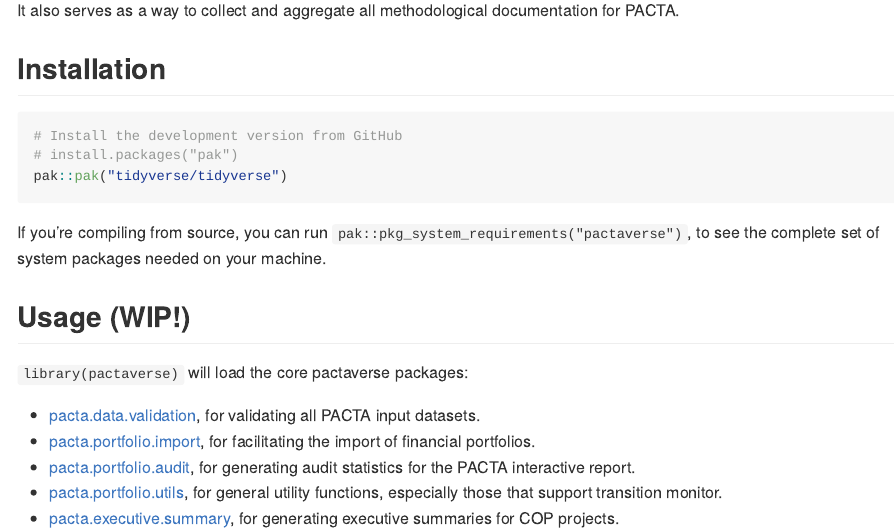
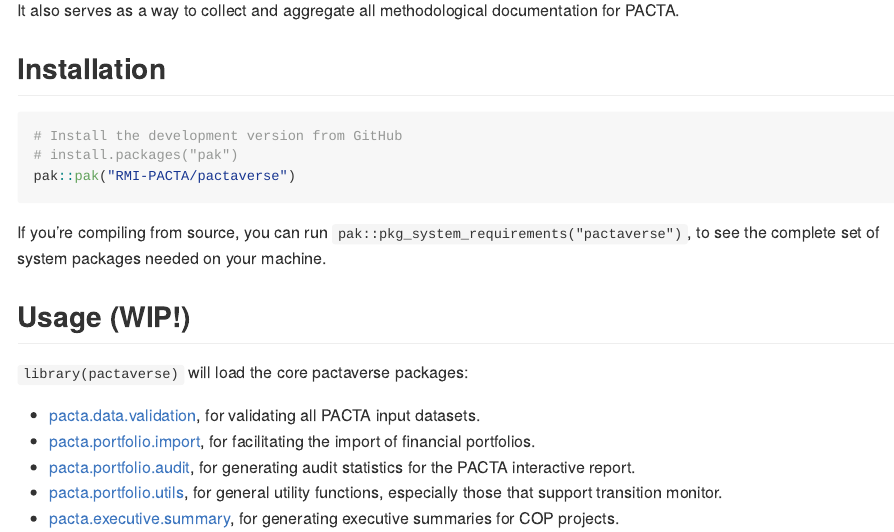
Before and after one commit to RMI-PACTA/pactaverse, an R Markdown document (README.Rmd): the page in a window 1100 px wide, from 220 px down. The pictures show the output file README.md that the author committed with the source, drawn offline in the style of GitHub; badge pictures from the web are left out.

Commit message:
update readme

````diff
--- a/README.Rmd
+++ b/README.Rmd
@@ -34,7 +34,7 @@
 ```{r eval = FALSE}
 # Install the development version from GitHub
 # install.packages("pak")
-pak::pak("tidyverse/tidyverse")
+pak::pak("RMI-PACTA/pactaverse")
 ```
 :::
 
````
Also changed, not shown: README.md.
